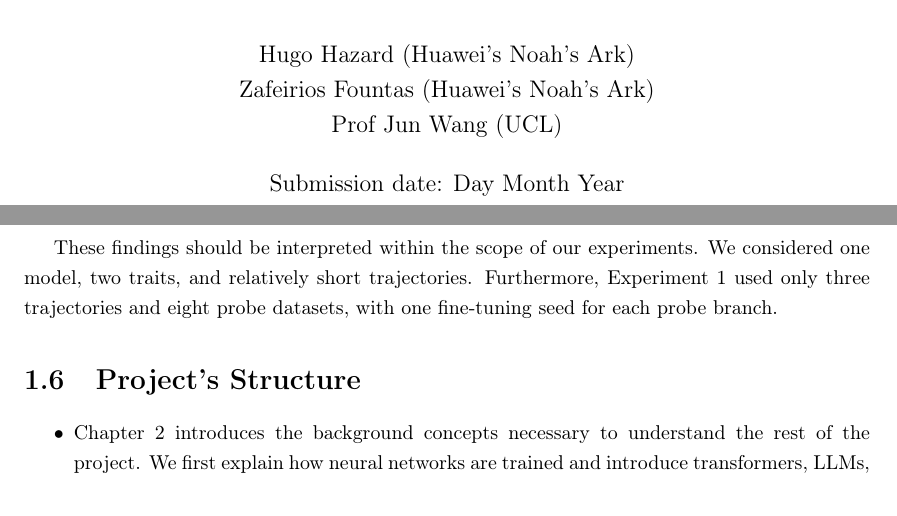
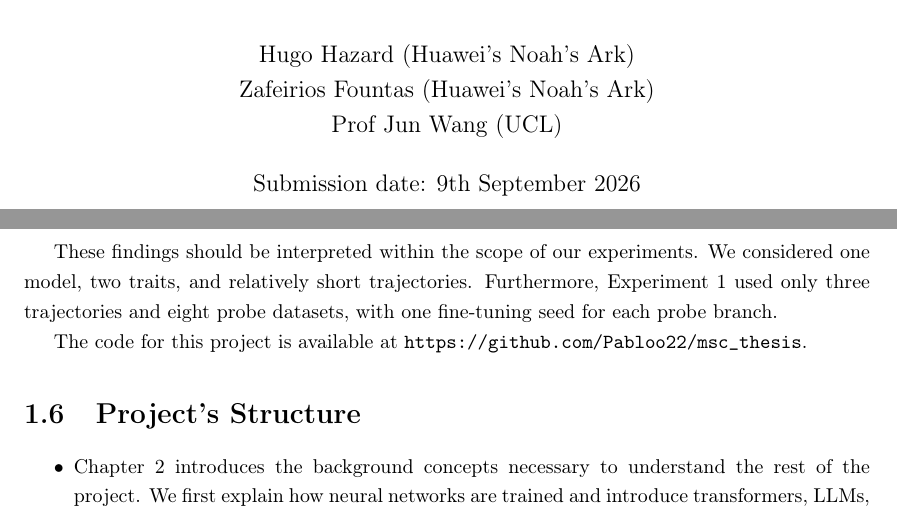
Before and after one commit to Pabloo22/msc_thesis, a LaTeX thesis (MSc_Report/project_report - pg.tex, which reads MSc_Report/chapters/01-Introduction.tex): two parts of pages 1 and 12 of 71, joined at a grey line, cut so that both start at the same text. Compiled offline with pdfLaTeX.

Commit message:
Add project code link and update submission date in project report

```diff
--- a/MSc_Report/chapters/01-Introduction.tex
+++ b/MSc_Report/chapters/01-Introduction.tex
@@ -82,6 +82,9 @@ To answer these questions, we built upon the methodology proposed by \citet{chen
 \end{itemize}
 
 These findings should be interpreted within the scope of our experiments. We considered one model, two traits, and relatively short trajectories. Furthermore, Experiment 1 used only three trajectories and eight probe datasets, with one fine-tuning seed for each probe branch.
+
+The code for this project is available at \url{https://github.com/Pabloo22/msc_thesis}.
+
 \section{Project's Structure}
 \begin{itemize}
     \item \Cref{ch:background_related_work} introduces the background concepts necessary to understand the rest of the project. We first explain how neural networks are trained and introduce transformers, LLMs, and LoRA. Then, we discuss emergent misalignment and mechanistic interpretability, with a particular focus on persona vectors, projection differences, and representation drift. Finally, we review related methods for predicting the effects of fine-tuning and monitoring models during training.
--- a/MSc_Report/project_report - pg.tex
+++ b/MSc_Report/project_report - pg.tex
@@ -6,7 +6,7 @@
 
 \pagestyle{plain}
 \usepackage{amssymb,graphicx,color}
-\usepackage{url}
+\usepackage[hidelinks]{hyperref}
 \graphicspath{{./}{../}{images/}{MSc_Report/}{MSc_Report/images/}}
 \usepackage{amsfonts}
 \usepackage{latexsym}
@@ -56,7 +56,7 @@ $\Box$ \end{quotation}}
 {{\Huge Predicting Emergent Misalignment in a Sequential Fine-Tuning Setting Via Projection Differences}}\\
 % {\large Optional Subtitle}\\
 		}
-\date{Submission date: Day Month Year}
+\date{Submission date: 9th September 2026}
 \author{Candidate Number: TLTY6\thanks{
 {\bf Disclaimer:}
 This report is submitted as part requirement for the Machine Learning MSc at UCL. It is
```
Also changed, not shown: MSc_Report/project_report - pg.tex (1 more changed lines).
